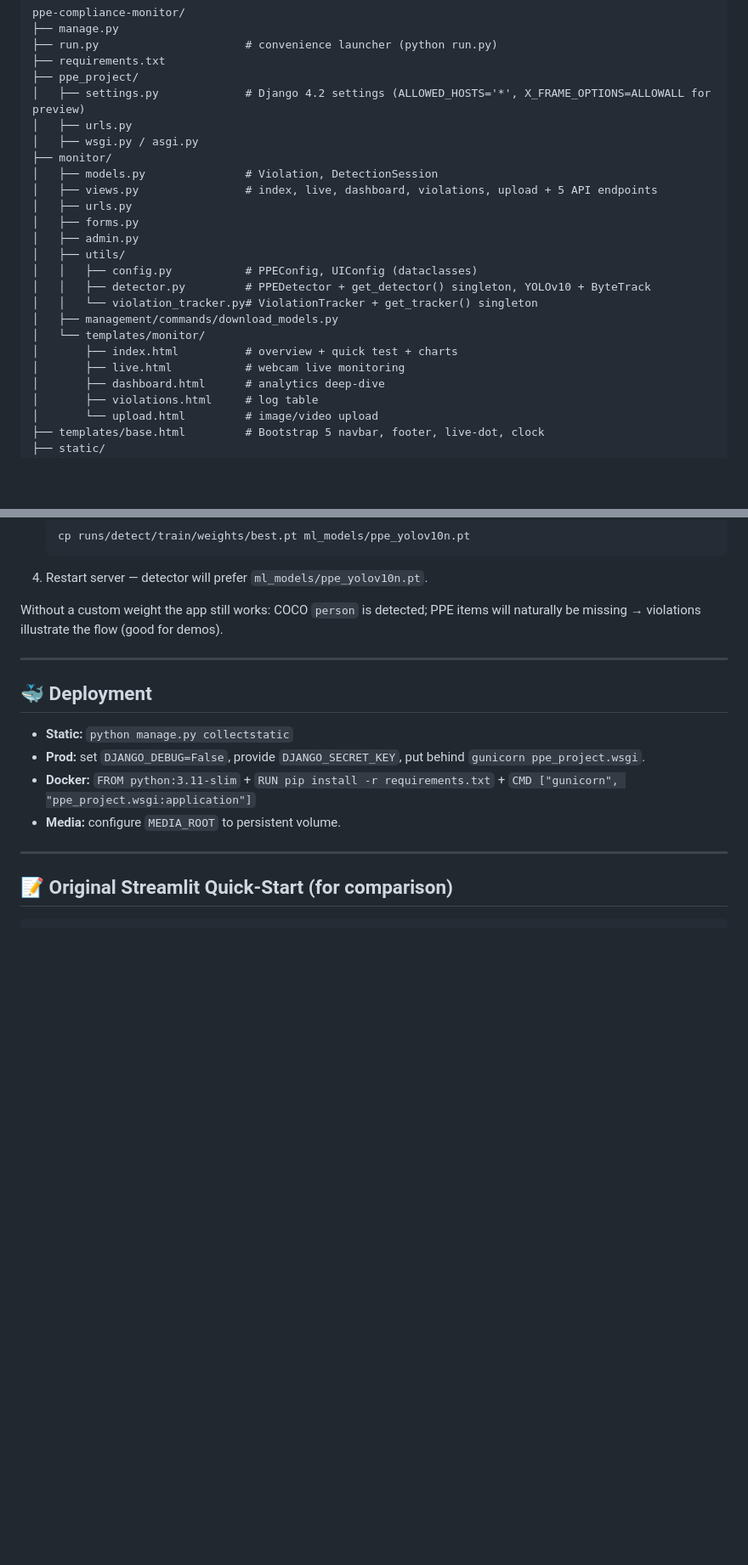
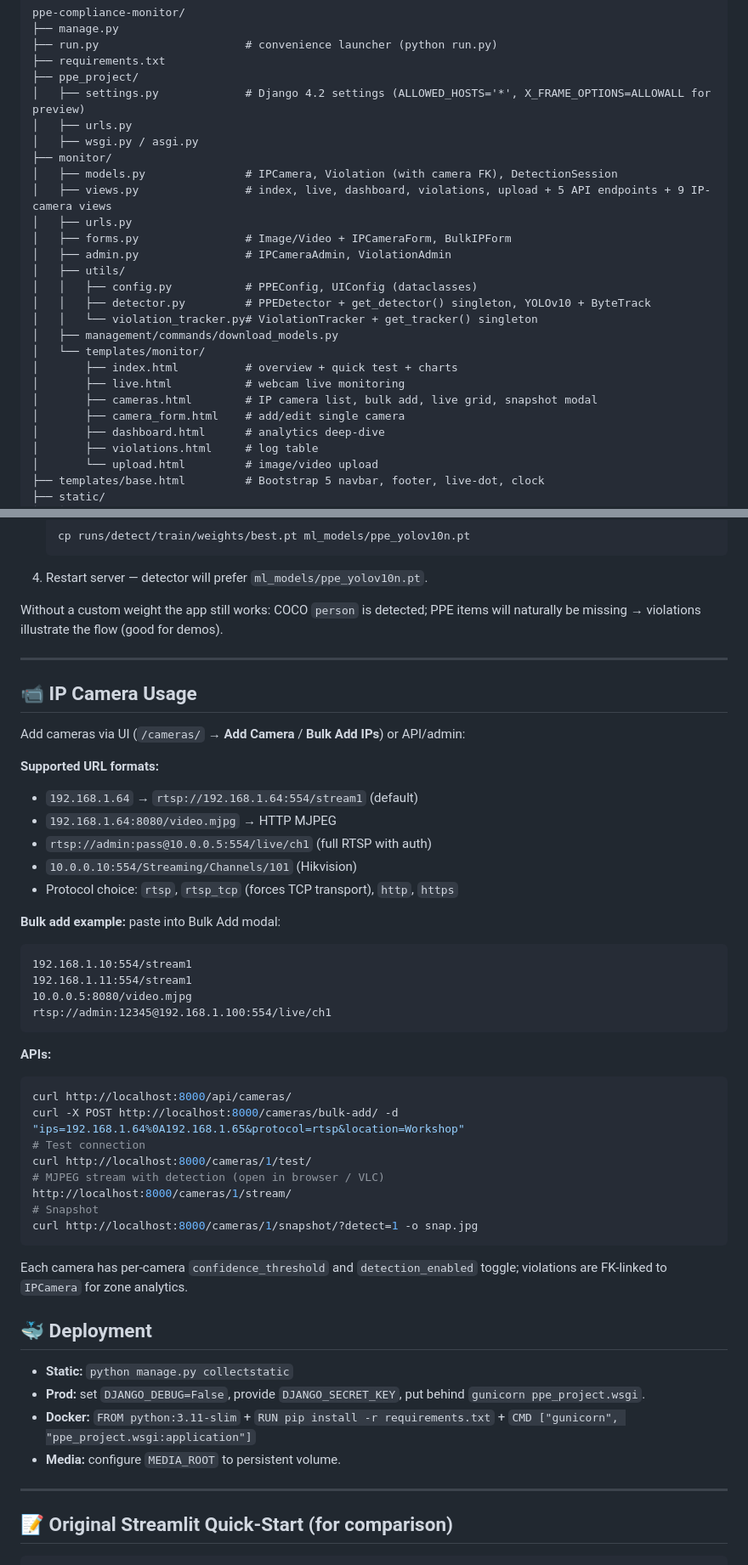
Before and after one commit to Rajamanogaran/PPE-Kalam, a Markdown page: ppe-compliance-monitor/README.md, 2 parts joined by grey strips. Shown at 85% size. GitHub-like rendering; blank space fills up the shorter version.

Commit message:
docs: document IP camera list feature in README
Co-authored-by: arena-agent <297053741+arena-agent@users.noreply.github.com>

````diff
--- a/ppe-compliance-monitor/README.md
+++ b/ppe-compliance-monitor/README.md
@@ -52,11 +53,11 @@ ppe-compliance-monitor/
 │   ├── urls.py
 │   ├── wsgi.py / asgi.py
 ├── monitor/
-│   ├── models.py               # Violation, DetectionSession
-│   ├── views.py                # index, live, dashboard, violations, upload + 5 API endpoints
+│   ├── models.py               # IPCamera, Violation (with camera FK), DetectionSession
+│   ├── views.py                # index, live, dashboard, violations, upload + 5 API endpoints + 9 IP-camera views
 │   ├── urls.py
-│   ├── forms.py
-│   ├── admin.py
+│   ├── forms.py                # Image/Video + IPCameraForm, BulkIPForm
+│   ├── admin.py                # IPCameraAdmin, ViolationAdmin
 │   ├── utils/
 │   │   ├── config.py           # PPEConfig, UIConfig (dataclasses)
 │   │   ├── detector.py         # PPEDetector + get_detector() singleton, YOLOv10 + ByteTrack
@@ -65,6 +66,8 @@ ppe-compliance-monitor/
 │   └── templates/monitor/
 │       ├── index.html          # overview + quick test + charts
 │       ├── live.html           # webcam live monitoring
+│       ├── cameras.html        # IP camera list, bulk add, live grid, snapshot modal
+│       ├── camera_form.html    # add/edit single camera
 │       ├── dashboard.html      # analytics deep-dive
 │       ├── violations.html     # log table
 │       └── upload.html         # image/video upload
@@ -182,6 +191,39 @@ Without a custom weight the app still works: COCO `person` is detected; PPE item
 
 ---
 
+## 📹 IP Camera Usage
+
+Add cameras via UI (`/cameras/` → **Add Camera** / **Bulk Add IPs**) or API/admin:
+
+**Supported URL formats:**
+- `192.168.1.64` → `rtsp://192.168.1.64:554/stream1` (default)
+- `192.168.1.64:8080/video.mjpg` → HTTP MJPEG
+- `rtsp://admin:pass@10.0.0.5:554/live/ch1` (full RTSP with auth)
+- `10.0.0.10:554/Streaming/Channels/101` (Hikvision)
+- Protocol choice: `rtsp`, `rtsp_tcp` (forces TCP transport), `http`, `https`
+
+**Bulk add example:** paste into Bulk Add modal:
+```
+192.168.1.10:554/stream1
+192.168.1.11:554/stream1
+10.0.0.5:8080/video.mjpg
+rtsp://admin:12345@192.168.1.100:554/live/ch1
+```
+
+**APIs:**
+```bash
+curl http://localhost:8000/api/cameras/
+curl -X POST http://localhost:8000/cameras/bulk-add/ -d "ips=192.168.1.64%0A192.168.1.65&protocol=rtsp&location=Workshop"
+# Test connection
+curl http://localhost:8000/cameras/1/test/
+# MJPEG stream with detection (open in browser / VLC)
+http://localhost:8000/cameras/1/stream/
+# Snapshot
+curl http://localhost:8000/cameras/1/snapshot/?detect=1 -o snap.jpg
+```
+
+Each camera has per-camera `confidence_threshold` and `detection_enabled` toggle; violations are FK-linked to `IPCamera` for zone analytics.
+
 ## 🐳 Deployment
 
 - **Static:** `python manage.py collectstatic`
````
Also changed, not shown: other parts of ppe-compliance-monitor/README.md (+9 -2 lines).
